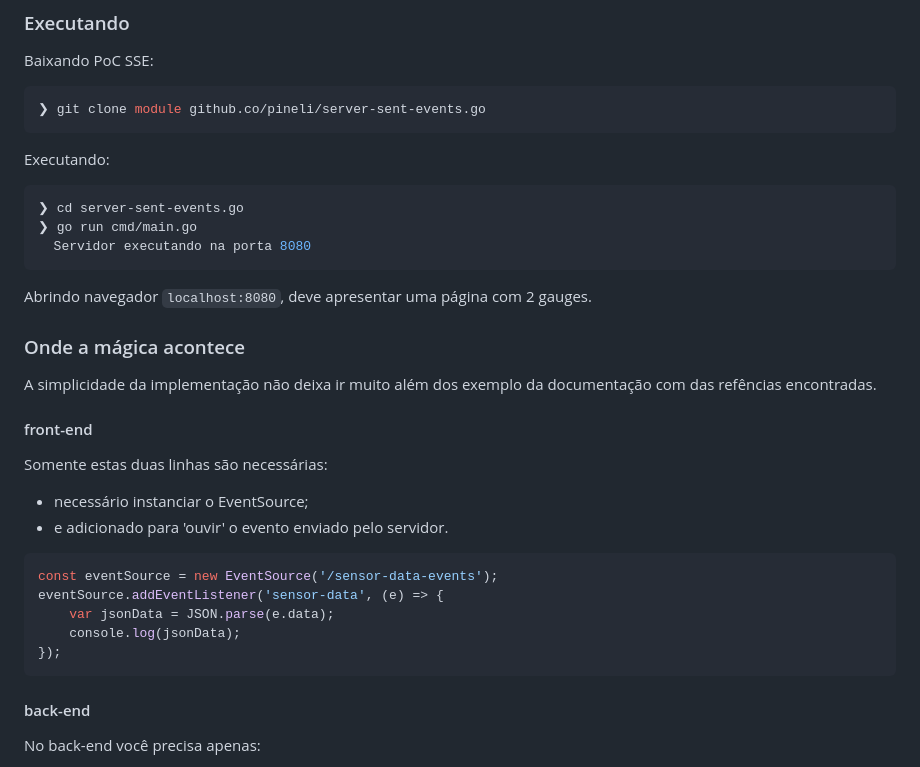
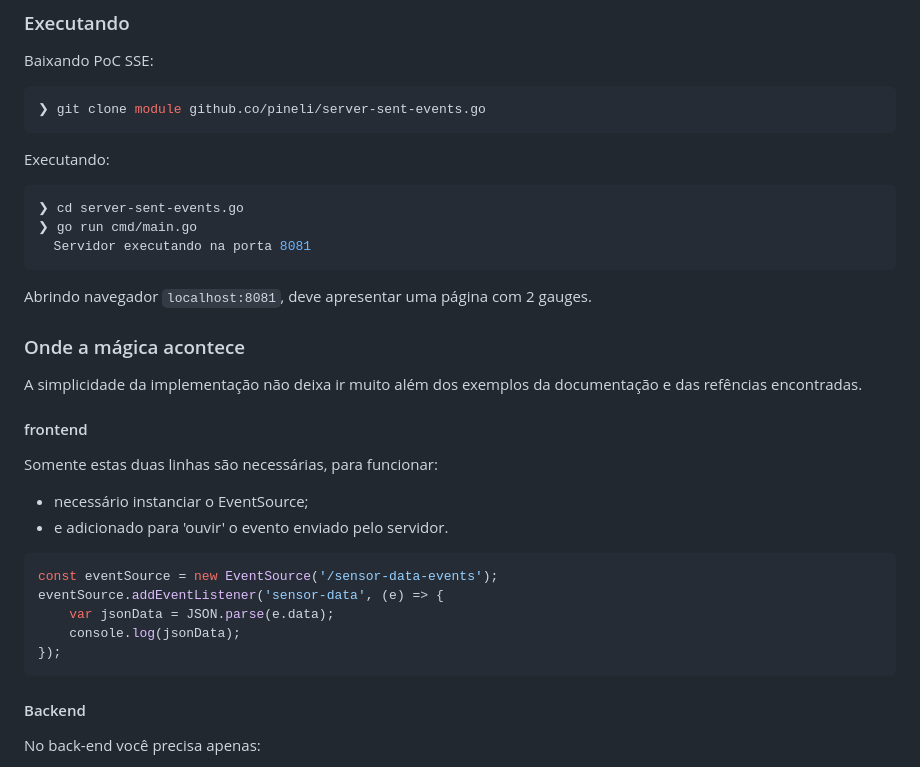
Before and after one commit to pineli/server-sent-events.go, a Markdown page: README.md, the part around the change. Rendered like a GitHub page.

Commit message:
Ajuste no readme e codigo

`````diff
--- a/README.md
+++ b/README.md
@@ -29,18 +29,18 @@ Executando:
 ```sh
 ❯ cd server-sent-events.go
 ❯ go run cmd/main.go
-  Servidor executando na porta 8080
+  Servidor executando na porta 8081
 ````
 
-Abrindo navegador `localhost:8080`, deve apresentar uma página com 2 gauges.
+Abrindo navegador `localhost:8081`, deve apresentar uma página com 2 gauges.
 
 ### Onde a mágica acontece
 
-A simplicidade da implementação não deixa ir muito além dos exemplo da documentação com das refências encontradas.
+A simplicidade da implementação não deixa ir muito além dos exemplos da documentação e das refências encontradas.
 
-#### front-end
+#### frontend
 
-Somente estas duas linhas são necessárias:
+Somente estas duas linhas são necessárias, para funcionar:
 - necessário instanciar o EventSource;
 - e adicionado para 'ouvir' o evento enviado pelo servidor.
 
@@ -53,7 +53,7 @@ eventSource.addEventListener('sensor-data', (e) => {
 });
 ```
 
-#### back-end
+#### Backend
 
 No back-end você precisa apenas:
 
`````
